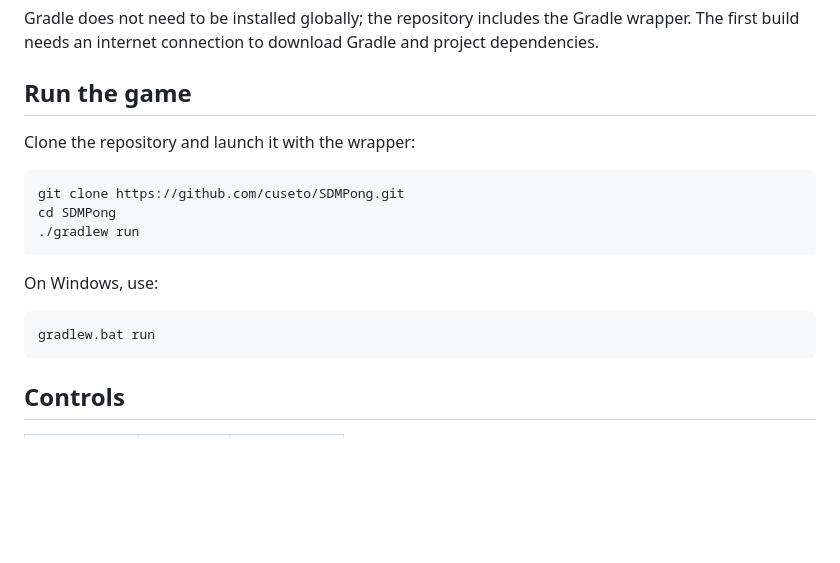
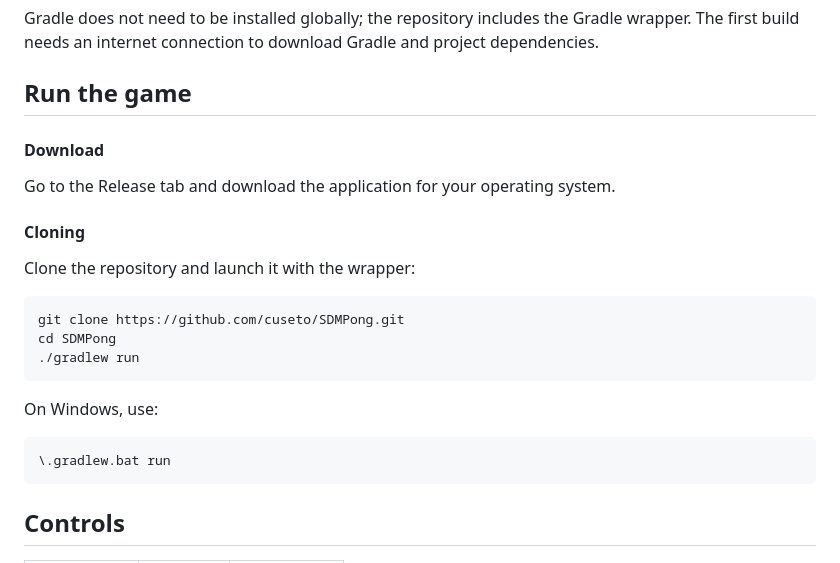
Before and after one commit to cuseto/SDMPong, a Markdown page: README.md, the part around the change. Drawn GitHub-style; blank space fills up the shorter version.

Commit message:
Update README with download and cloning instructions

````diff
--- a/README.md
+++ b/README.md
@@ -29,6 +29,12 @@ Gradle does not need to be installed globally; the repository includes the Gradl
 
 ## Run the game
 
+#### Download
+
+Go to the Release tab and download the application for your operating system.
+
+#### Cloning
+
 Clone the repository and launch it with the wrapper:
 
 ```bash
@@ -40,7 +46,7 @@ cd SDMPong
 On Windows, use:
 
 ```powershell
-gradlew.bat run
+\.gradlew.bat run
 ```
 
 ## Controls
````
